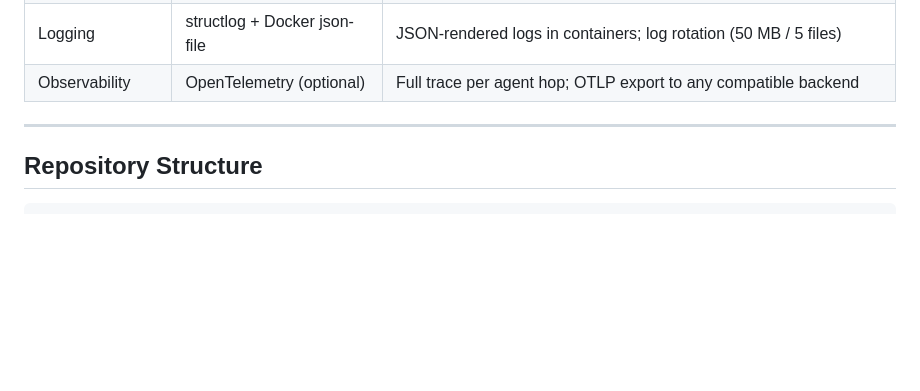
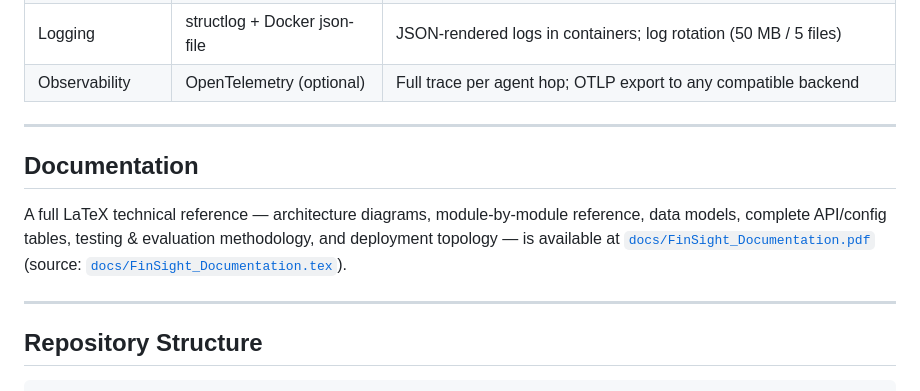
Before and after one commit to debarshi29/FinSight, a Markdown page: README.md, the part around the change. Rendered like a GitHub page; blank space fills up the shorter version.

Commit message:
docs: link full technical reference from README
Co-Authored-By: Claude Sonnet 5 <noreply@anthropic.com>

````diff
--- a/README.md
+++ b/README.md
@@ -361,6 +361,12 @@ All variables are optional except `GROQ_API_KEY`. Copy `.env.example` to `.env`
 
 ---
 
+## Documentation
+
+A full LaTeX technical reference — architecture diagrams, module-by-module reference, data models, complete API/config tables, testing & evaluation methodology, and deployment topology — is available at [`docs/FinSight_Documentation.pdf`](docs/FinSight_Documentation.pdf) (source: [`docs/FinSight_Documentation.tex`](docs/FinSight_Documentation.tex)).
+
+---
+
 ## Repository Structure
 
 ```
````
